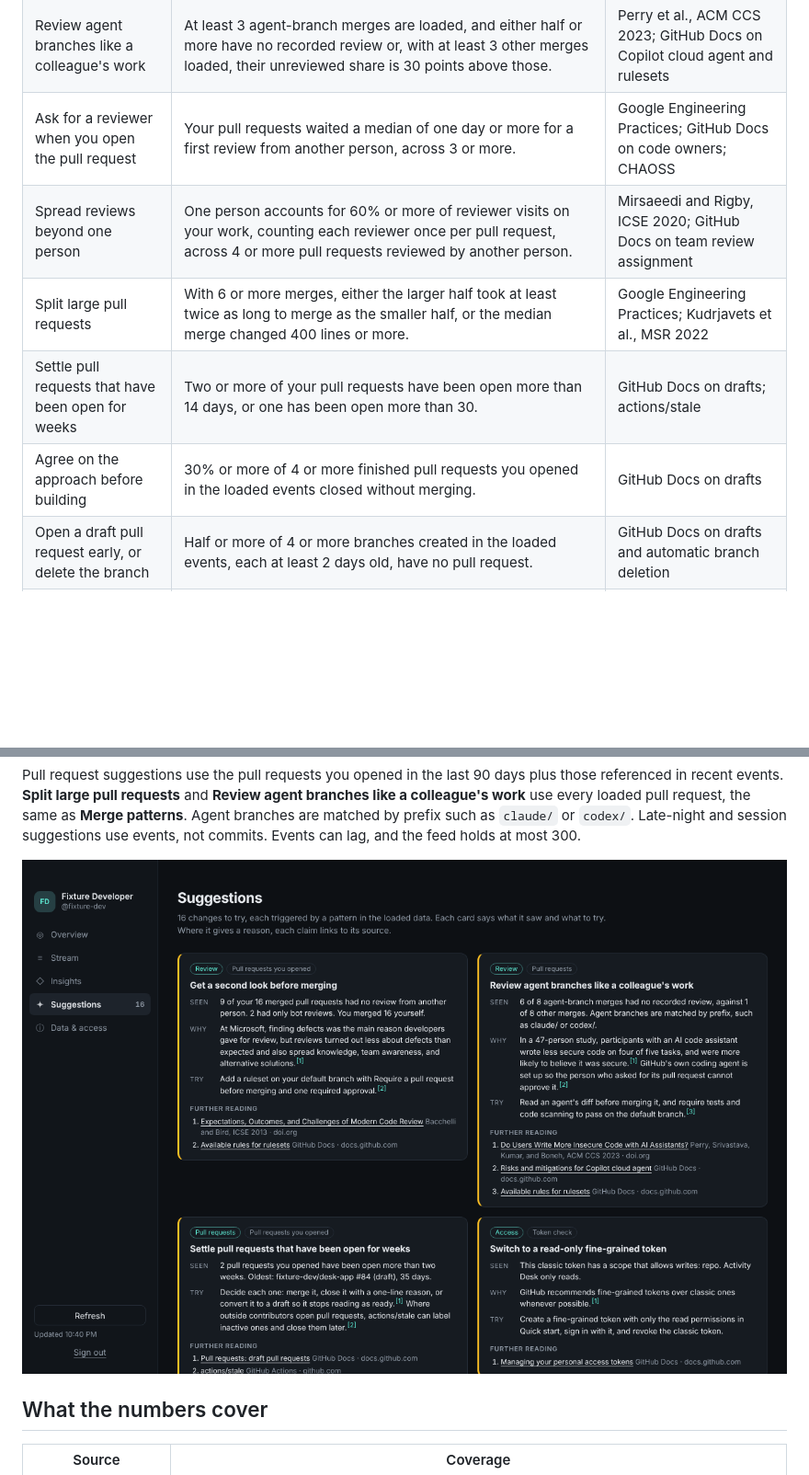
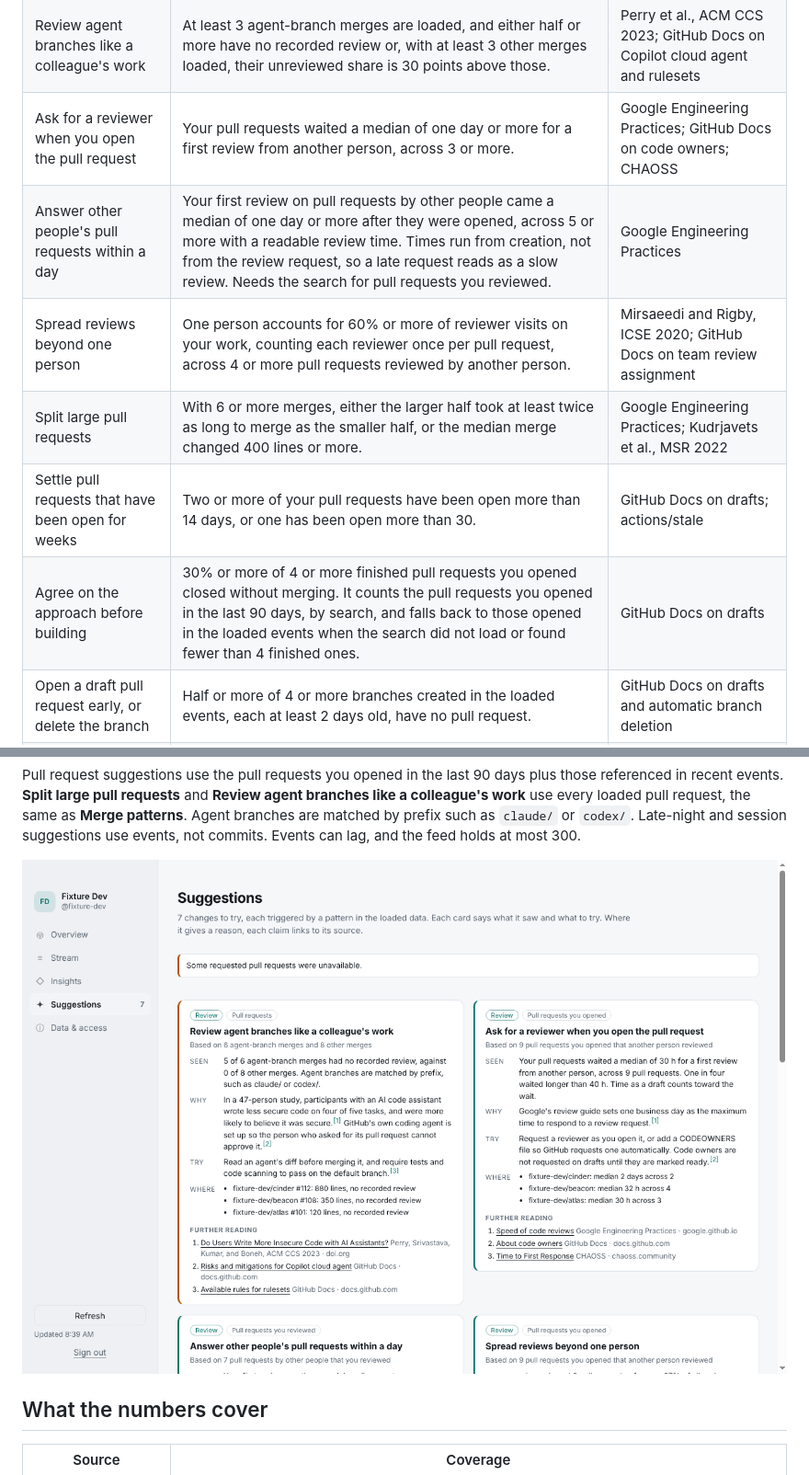
Before and after one commit to cgfixit/activity-desk, a Markdown page: docs/user-guide.md, 2 parts joined by grey strips. Shown at 92% size. Drawn GitHub-style; pictures changed too: docs/screenshots/suggestions.png; blank space fills up the shorter version.

```diff
--- a/docs/user-guide.md
+++ b/docs/user-guide.md
@@ -108,10 +110,11 @@ A suggestion appears only when its sample is large enough. **What was checked**
 | Get a second look before merging | You have 3 or more merged pull requests, and half or more had no review from another person. If nobody else reviewed your work, it suggests required status checks instead of approvals. Only the first 10 reviews on each pull request are read, and the card says when that cut any short. | GitHub Docs on self-approval and rulesets; Bacchelli and Bird, ICSE 2013 |
 | Review agent branches like a colleague's work | At least 3 agent-branch merges are loaded, and either half or more have no recorded review or, with at least 3 other merges loaded, their unreviewed share is 30 points above those. | Perry et al., ACM CCS 2023; GitHub Docs on Copilot cloud agent and rulesets |
 | Ask for a reviewer when you open the pull request | Your pull requests waited a median of one day or more for a first review from another person, across 3 or more. | Google Engineering Practices; GitHub Docs on code owners; CHAOSS |
+| Answer other people's pull requests within a day | Your first review on pull requests by other people came a median of one day or more after they were opened, across 5 or more with a readable review time. Times run from creation, not from the review request, so a late request reads as a slow review. Needs the search for pull requests you reviewed. | Google Engineering Practices |
 | Spread reviews beyond one person | One person accounts for 60% or more of reviewer visits on your work, counting each reviewer once per pull request, across 4 or more pull requests reviewed by another person. | Mirsaeedi and Rigby, ICSE 2020; GitHub Docs on team review assignment |
 | Split large pull requests | With 6 or more merges, either the larger half took at least twice as long to merge as the smaller half, or the median merge changed 400 lines or more. | Google Engineering Practices; Kudrjavets et al., MSR 2022 |
 | Settle pull requests that have been open for weeks | Two or more of your pull requests have been open more than 14 days, or one has been open more than 30. | GitHub Docs on drafts; actions/stale |
-| Agree on the approach before building | 30% or more of 4 or more finished pull requests you opened in the loaded events closed without merging. | GitHub Docs on drafts |
+| Agree on the approach before building | 30% or more of 4 or more finished pull requests you opened closed without merging. It counts the pull requests you opened in the last 90 days, by search, and falls back to those opened in the loaded events when the search did not load or found fewer than 4 finished ones. | GitHub Docs on drafts |
 | Open a draft pull request early, or delete the branch | Half or more of 4 or more branches created in the loaded events, each at least 2 days old, have no pull request. | GitHub Docs on drafts and automatic branch deletion |
 | Answer replies waiting on your threads | On 2 or more open issues or pull requests you opened, the latest comment from a person, not a bot, is from someone else and is 2 or more days old. | None. The suggestion rests on your data. |
 | Give each repository its own block of time | Half or more of 4 or more work sessions with several events crossed repositories. | Meyer et al., FSE 2014; Mark et al., CHI 2008 |
```
Also changed, not shown: other parts of docs/user-guide.md (+6 -4 lines), README.md (+2 -2 lines), docs/screenshots/patterns-follow-through.png.
